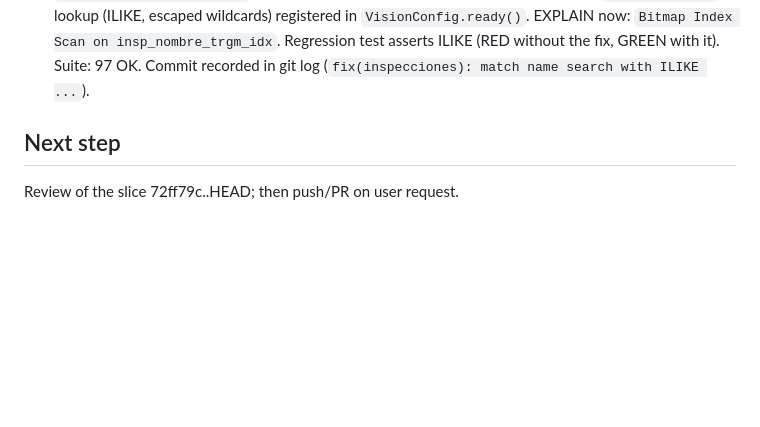
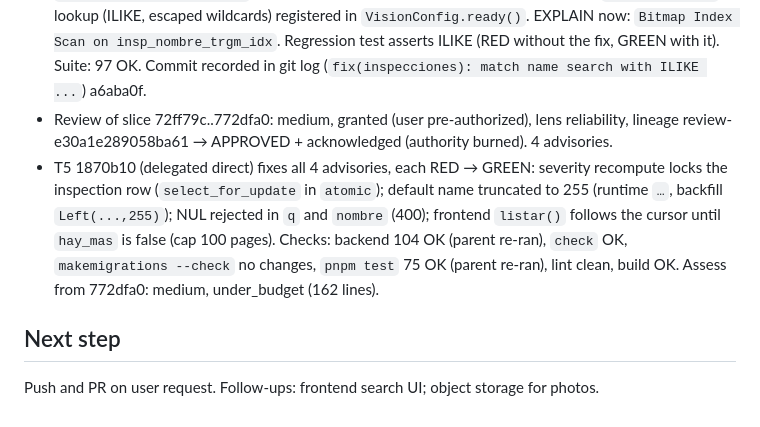
Before and after one commit to MelanySaez/Nautic, a Markdown page: odd/tasks/inspecciones-busqueda.md, the part around the change. Drawn GitHub-style; blank space fills up the shorter version.

Commit message:
docs(odd): record review and advisory fixes for inspecciones-busqueda

```diff
--- a/odd/tasks/inspecciones-busqueda.md
+++ b/odd/tasks/inspecciones-busqueda.md
@@ -85,7 +85,15 @@ Resolved: user installed `postgresql-contrib`; `migrate` applied 0002 to NauticD
   lookup (ILIKE, escaped wildcards) registered in `VisionConfig.ready()`. EXPLAIN now:
   `Bitmap Index Scan on insp_nombre_trgm_idx`. Regression test asserts ILIKE (RED without the fix,
   GREEN with it). Suite: 97 OK. Commit recorded in git log (`fix(inspecciones): match name search
-  with ILIKE ...`).
+  with ILIKE ...`) a6aba0f.
+- Review of slice 72ff79c..772dfa0: medium, granted (user pre-authorized), lens reliability,
+  lineage review-e30a1e289058ba61 → APPROVED + acknowledged (authority burned). 4 advisories.
+- T5 1870b10 (delegated direct) fixes all 4 advisories, each RED → GREEN: severity recompute locks
+  the inspection row (`select_for_update` in `atomic`); default name truncated to 255 (runtime `…`,
+  backfill `Left(...,255)`); NUL rejected in `q` and `nombre` (400); frontend `listar()` follows the
+  cursor until `hay_mas` is false (cap 100 pages). Checks: backend 104 OK (parent re-ran), `check`
+  OK, `makemigrations --check` no changes, `pnpm test` 75 OK (parent re-ran), lint clean, build OK.
+  Assess from 772dfa0: medium, under_budget (162 lines).
 
 ## Next step
-Review of the slice 72ff79c..HEAD; then push/PR on user request.
+Push and PR on user request. Follow-ups: frontend search UI; object storage for photos.
```
